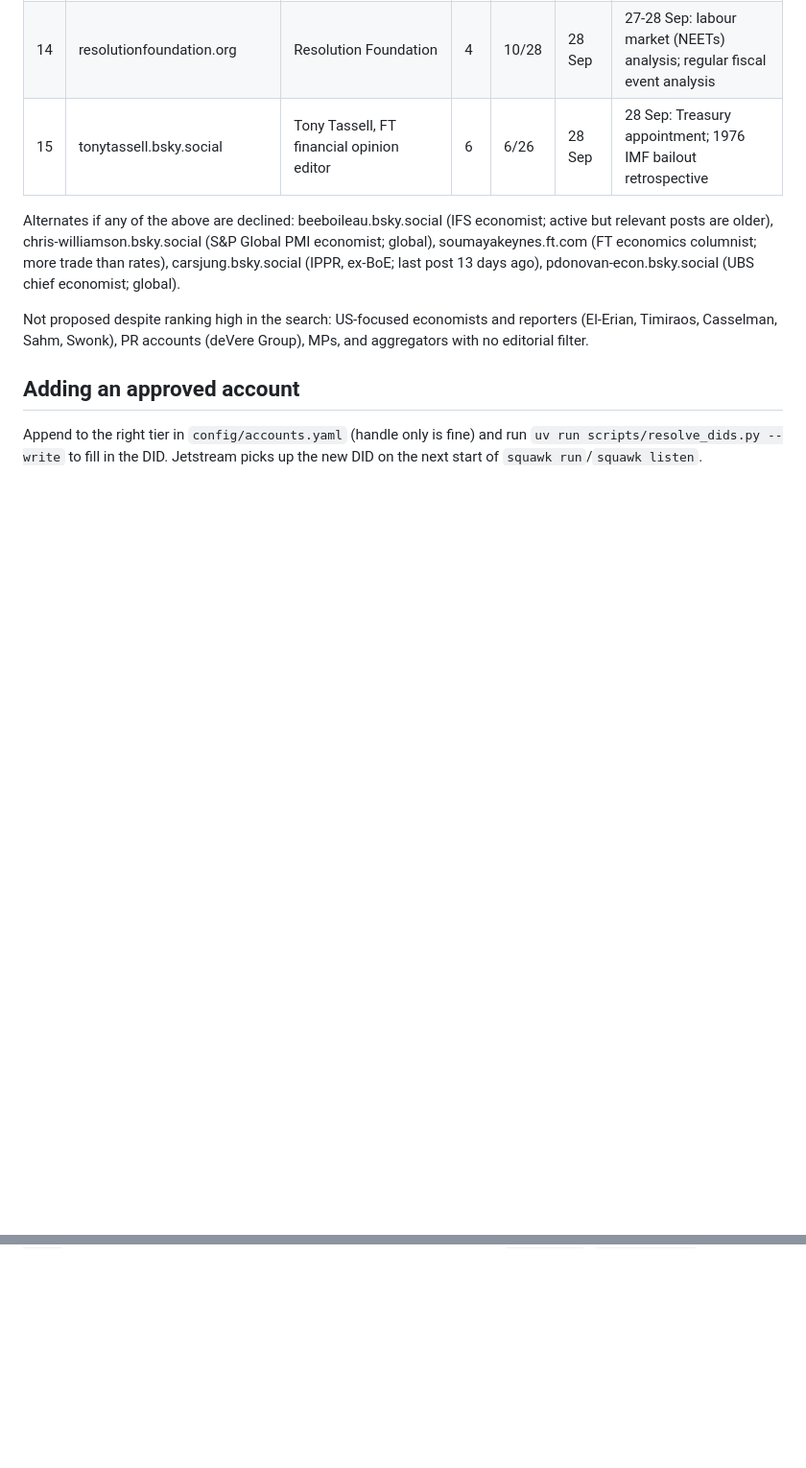
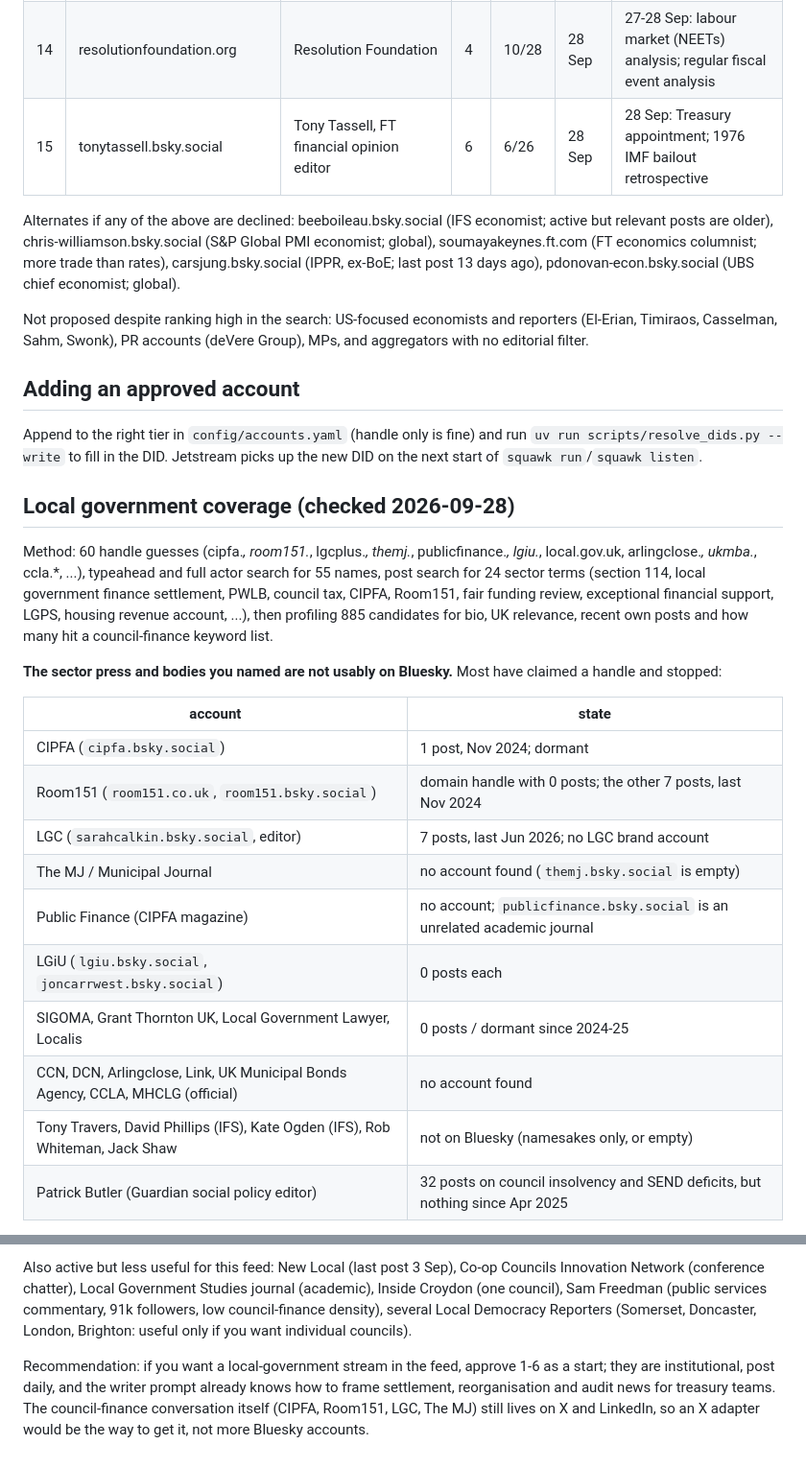
Before and after one commit to philsmith871010-stack/PWLBsquak, a Markdown page: docs/ACCOUNTS.md, 2 parts joined by grey strips. Shown at 96% size. Rendered like a GitHub page; blank space fills up the shorter version.

Commit message:
docs: record the local government account search (sector press dormant; 15 active accounts with evidence)
Co-Authored-By: Claude Fable 5.1 <noreply@anthropic.com>
Claude-Session: https://claude.ai/code/session_019Lh4pacSLjTs1L3q1ZEut7

```diff
--- a/docs/ACCOUNTS.md
+++ b/docs/ACCOUNTS.md
@@ -74,3 +74,29 @@ aggregators with no editorial filter.
 Append to the right tier in `config/accounts.yaml` (handle only is fine) and run
 `uv run scripts/resolve_dids.py --write` to fill in the DID. Jetstream picks up the new
 DID on the next start of `squawk run`/`squawk listen`.
+
+## Local government coverage (checked 2026-09-28)
+
+Method: 60 handle guesses (cipfa.*, room151.*, lgcplus.*, themj.*, publicfinance.*, lgiu.*,
+local.gov.uk, arlingclose.*, ukmba.*, ccla.*, ...), typeahead and full actor search for 55
+names, post search for 24 sector terms (section 114, local government finance settlement,
+PWLB, council tax, CIPFA, Room151, fair funding review, exceptional financial support, LGPS,
+housing revenue account, ...), then profiling 885 candidates for bio, UK relevance, recent
+own posts and how many hit a council-finance keyword list.
+
+**The sector press and bodies you named are not usably on Bluesky.** Most have claimed a
+handle and stopped:
+
+| account | state |
+|---|---|
+| CIPFA (`cipfa.bsky.social`) | 1 post, Nov 2024; dormant |
+| Room151 (`room151.co.uk`, `room151.bsky.social`) | domain handle with 0 posts; the other 7 posts, last Nov 2024 |
+| LGC (`sarahcalkin.bsky.social`, editor) | 7 posts, last Jun 2026; no LGC brand account |
+| The MJ / Municipal Journal | no account found (`themj.bsky.social` is empty) |
+| Public Finance (CIPFA magazine) | no account; `publicfinance.bsky.social` is an unrelated academic journal |
+| LGiU (`lgiu.bsky.social`, `joncarrwest.bsky.social`) | 0 posts each |
+| SIGOMA, Grant Thornton UK, Local Government Lawyer, Localis | 0 posts / dormant since 2024-25 |
+| CCN, DCN, Arlingclose, Link, UK Municipal Bonds Agency, CCLA, MHCLG (official) | no account found |
+| Tony Travers, David Phillips (IFS), Kate Ogden (IFS), Rob Whiteman, Jack Shaw | not on Bluesky (namesakes only, or empty) |
+| Patrick Butler (Guardian social policy editor) | 32 posts on council insolvency and SEND deficits, but nothing since Apr 2025 |
+
@@ -76,0 +123,11 @@ DID on the next start of `squawk run`/`squawk listen`.
+Also active but less useful for this feed: New Local (last post 3 Sep), Co-op Councils
+Innovation Network (conference chatter), Local Government Studies journal (academic),
+Inside Croydon (one council), Sam Freedman (public services commentary, 91k followers, low
+council-finance density), several Local Democracy Reporters (Somerset, Doncaster, London,
+Brighton: useful only if you want individual councils).
+
+Recommendation: if you want a local-government stream in the feed, approve 1-6 as a start;
+they are institutional, post daily, and the writer prompt already knows how to frame
+settlement, reorganisation and audit news for treasury teams. The council-finance
+conversation itself (CIPFA, Room151, LGC, The MJ) still lives on X and LinkedIn, so an X
+adapter would be the way to get it, not more Bluesky accounts.
```
Also changed, not shown: other parts of docs/ACCOUNTS.md (+20 -0 lines).
